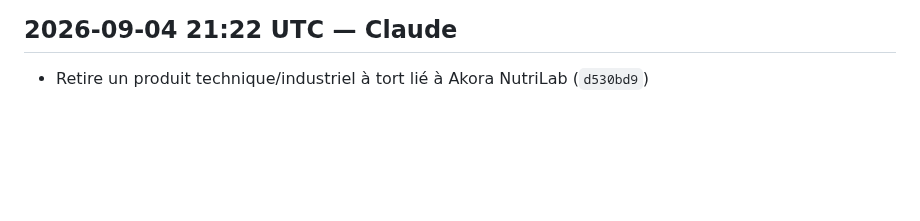
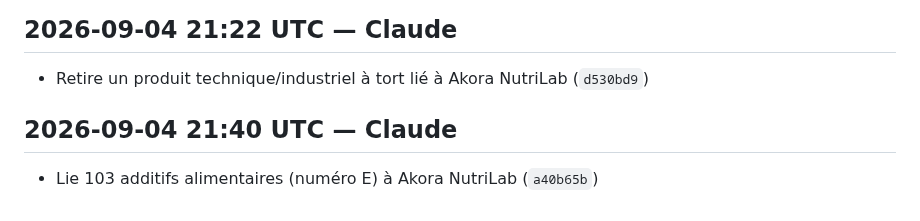
Before and after one commit to Anju-codermad/AkoraHub-app, a Markdown page: CHANGELOG.md, the part around the change. Rendered like a GitHub page; blank space fills up the shorter version.

Commit message:
docs: update changelog [skip changelog] [skip ci]

```diff
--- a/CHANGELOG.md
+++ b/CHANGELOG.md
@@ -1148,3 +1148,6 @@
 
 ## 2026-09-04 21:22 UTC — Claude
 - Retire un produit technique/industriel à tort lié à Akora NutriLab (`d530bd9`)
+
+## 2026-09-04 21:40 UTC — Claude
+- Lie 103 additifs alimentaires (numéro E) à Akora NutriLab (`a40b65b`)
```
